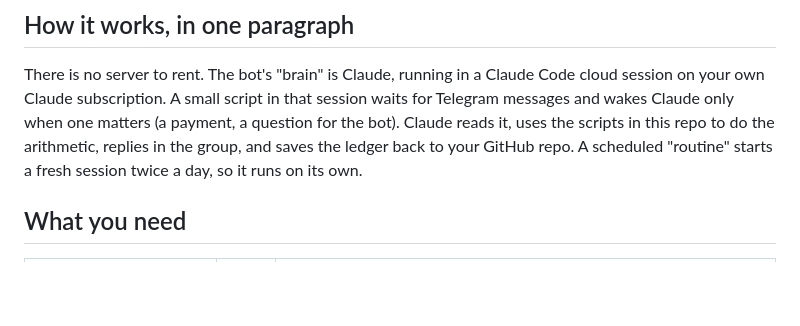
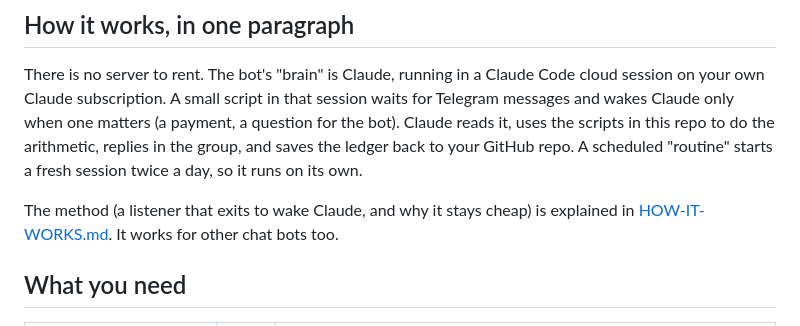
Before and after one commit to hahvyair/Trip-concierge-bot, a Markdown page: README.md, the part around the change. Rendered like a GitHub page; blank space fills up the shorter version.

Commit message:
Explain the listener method: how Telegram wakes a Claude Code session
Co-Authored-By: Claude Opus 5.5 <noreply@anthropic.com>
Claude-Session: https://claude.ai/code/session_01L2ZyNSdvyZWeR2V4vbYDXb

```diff
--- a/README.md
+++ b/README.md
@@ -13,6 +13,8 @@ It never books or pays for anything. People still pay each other themselves.
 ## How it works, in one paragraph
 
 There is no server to rent. The bot's "brain" is Claude, running in a Claude Code cloud session on your own Claude subscription. A small script in that session waits for Telegram messages and wakes Claude only when one matters (a payment, a question for the bot). Claude reads it, uses the scripts in this repo to do the arithmetic, replies in the group, and saves the ledger back to your GitHub repo. A scheduled "routine" starts a fresh session twice a day, so it runs on its own.
+
+The method (a listener that exits to wake Claude, and why it stays cheap) is explained in [HOW-IT-WORKS.md](HOW-IT-WORKS.md). It works for other chat bots too.
 
 ## What you need
 
```
Also changed, not shown: HOW-IT-WORKS.md (added, +83 -0 lines).
